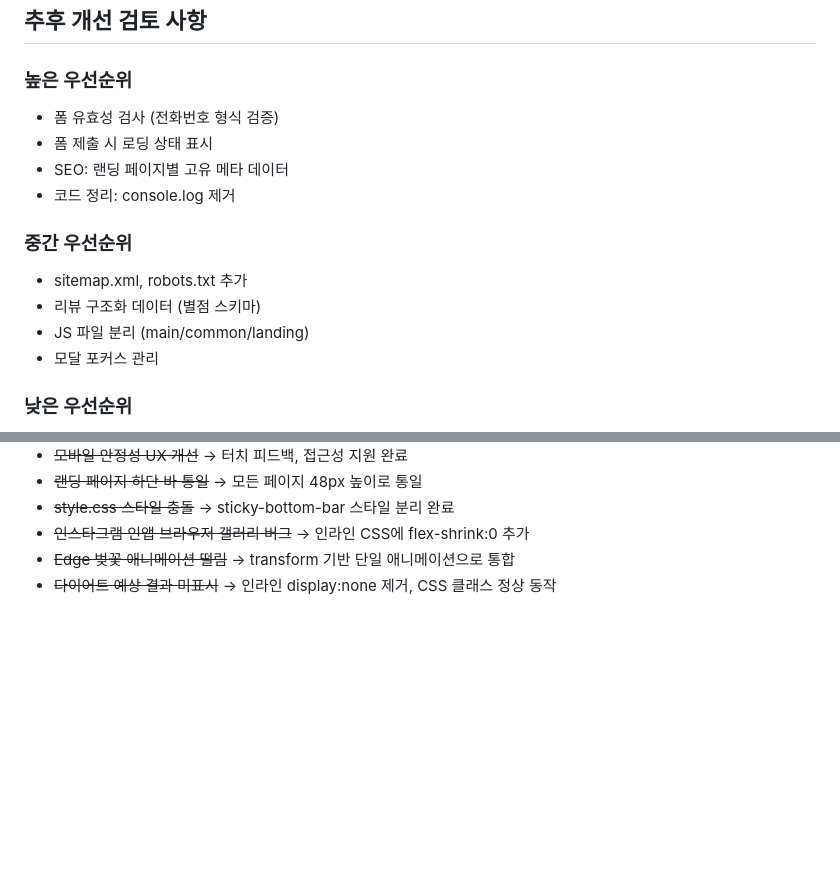
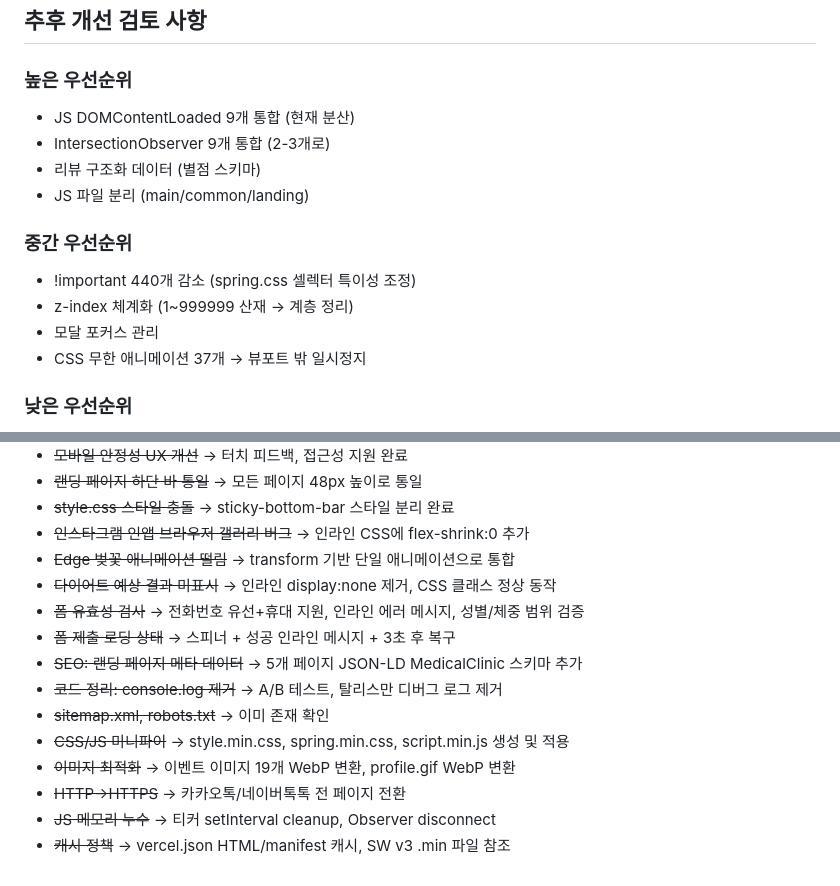
Before and after one commit to crazat/kyurim-webpage, a Markdown page: CLAUDE.md, 2 parts joined by grey strips. GitHub-like rendering; blank space fills up the shorter version.

```diff
--- a/CLAUDE.md
+++ b/CLAUDE.md
@@ -316,16 +361,16 @@ kyurim-webpage-main/
 
 ## 추후 개선 검토 사항
 ### 높은 우선순위
-- 폼 유효성 검사 (전화번호 형식 검증)
-- 폼 제출 시 로딩 상태 표시
-- SEO: 랜딩 페이지별 고유 메타 데이터
-- 코드 정리: console.log 제거
+- JS DOMContentLoaded 9개 통합 (현재 분산)
+- IntersectionObserver 9개 통합 (2-3개로)
+- 리뷰 구조화 데이터 (별점 스키마)
+- JS 파일 분리 (main/common/landing)
 
 ### 중간 우선순위
-- sitemap.xml, robots.txt 추가
-- 리뷰 구조화 데이터 (별점 스키마)
-- JS 파일 분리 (main/common/landing)
+- !important 440개 감소 (spring.css 셀렉터 특이성 조정)
+- z-index 체계화 (1~999999 산재 → 계층 정리)
 - 모달 포커스 관리
+- CSS 무한 애니메이션 37개 → 뷰포트 밖 일시정지
 
 ### 낮은 우선순위
 - CSS 통합 (spring.css + style.css)
@@ -343,3 +388,13 @@ kyurim-webpage-main/
 - ~~인스타그램 인앱 브라우저 갤러리 버그~~ → 인라인 CSS에 flex-shrink:0 추가
 - ~~Edge 벚꽃 애니메이션 떨림~~ → transform 기반 단일 애니메이션으로 통합
 - ~~다이어트 예상 결과 미표시~~ → 인라인 display:none 제거, CSS 클래스 정상 동작
+- ~~폼 유효성 검사~~ → 전화번호 유선+휴대 지원, 인라인 에러 메시지, 성별/체중 범위 검증
+- ~~폼 제출 로딩 상태~~ → 스피너 + 성공 인라인 메시지 + 3초 후 복구
+- ~~SEO: 랜딩 페이지 메타 데이터~~ → 5개 페이지 JSON-LD MedicalClinic 스키마 추가
+- ~~코드 정리: console.log 제거~~ → A/B 테스트, 탈리스만 디버그 로그 제거
+- ~~sitemap.xml, robots.txt~~ → 이미 존재 확인
+- ~~CSS/JS 미니파이~~ → style.min.css, spring.min.css, script.min.js 생성 및 적용
+- ~~이미지 최적화~~ → 이벤트 이미지 19개 WebP 변환, profile.gif WebP 변환
+- ~~HTTP→HTTPS~~ → 카카오톡/네이버톡톡 전 페이지 전환
+- ~~JS 메모리 누수~~ → 티커 setInterval cleanup, Observer disconnect
+- ~~캐시 정책~~ → vercel.json HTML/manifest 캐시, SW v3 .min 파일 참조
```
Also changed, not shown: other parts of CLAUDE.md (+45 -0 lines).
